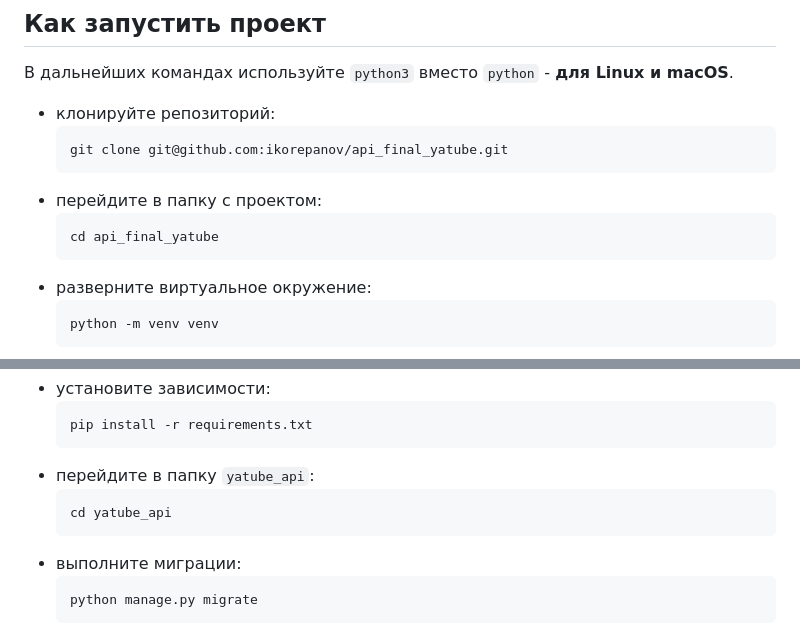
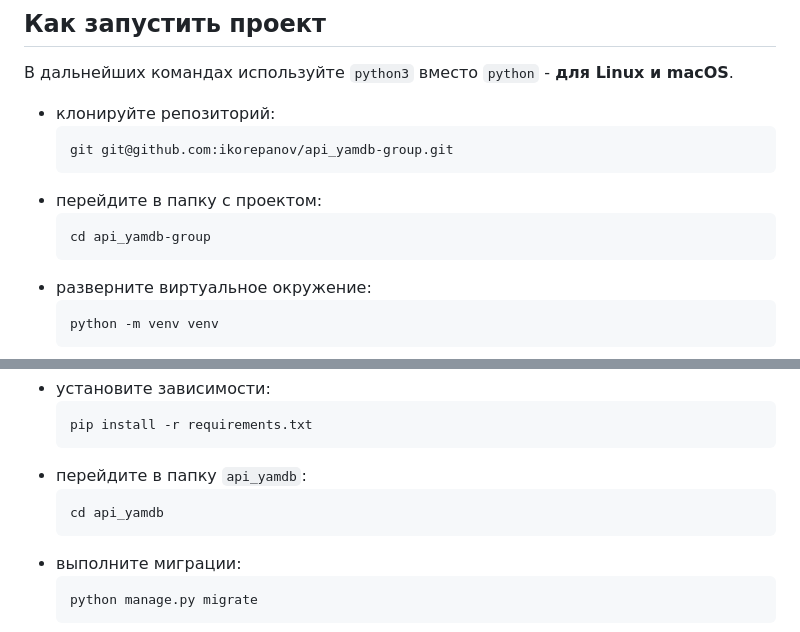
Before and after one commit to ikorepanov/api_yamdb-group, a Markdown page: README.md, 2 parts joined by grey strips. Rendered like a GitHub page.

````diff
--- a/README.md
+++ b/README.md
@@ -148,11 +148,11 @@
 В дальнейших командах используйте `python3` вместо `python` - **для Linux и macOS**.
 - клонируйте репозиторий:
   ```
-  git clone git@github.com:ikorepanov/api_final_yatube.git
+  git git@github.com:ikorepanov/api_yamdb-group.git
   ```
 - перейдите в папку с проектом:
   ```
-  cd api_final_yatube
+  cd api_yamdb-group
   ```
 - разверните виртуальное окружение:
   ```
@@ -175,9 +175,9 @@
   ```
   pip install -r requirements.txt
   ```
-- перейдите в папку `yatube_api`:
+- перейдите в папку `api_yamdb`:
   ```
-  cd yatube_api
+  cd api_yamdb
   ```
 - выполните миграции:
   ```
````
